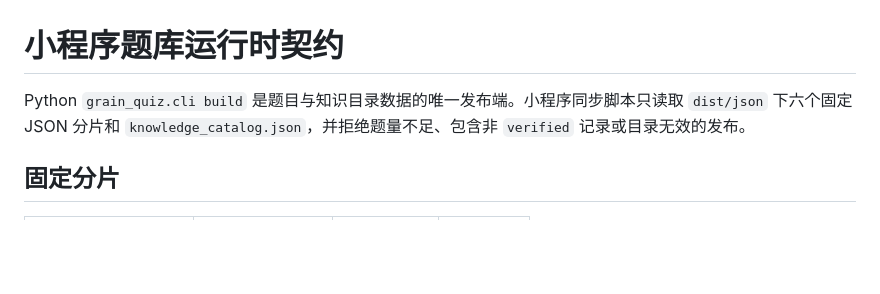
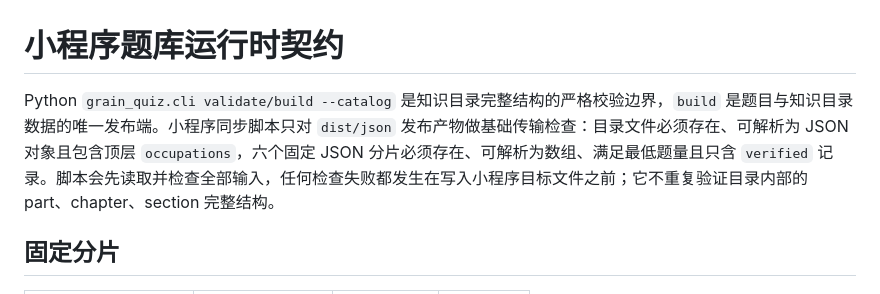
Before and after one commit to 3353879295-cmd/liangantiku, a Markdown page: docs/question-runtime-contract.md, the part around the change. GitHub-like rendering; blank space fills up the shorter version.

```diff
--- a/docs/question-runtime-contract.md
+++ b/docs/question-runtime-contract.md
@@ -1,6 +1,6 @@
 # 小程序题库运行时契约
 
-Python `grain_quiz.cli build` 是题目与知识目录数据的唯一发布端。小程序同步脚本只读取 `dist/json` 下六个固定 JSON 分片和 `knowledge_catalog.json`，并拒绝题量不足、包含非 `verified` 记录或目录无效的发布。
+Python `grain_quiz.cli validate/build --catalog` 是知识目录完整结构的严格校验边界，`build` 是题目与知识目录数据的唯一发布端。小程序同步脚本只对 `dist/json` 发布产物做基础传输检查：目录文件必须存在、可解析为 JSON 对象且包含顶层 `occupations`，六个固定 JSON 分片必须存在、可解析为数组、满足最低题量且只含 `verified` 记录。脚本会先读取并检查全部输入，任何检查失败都发生在写入小程序目标文件之前；它不重复验证目录内部的 part、chapter、section 完整结构。
 
 ## 固定分片
 
```
Also changed, not shown: README.md (+1 -1 lines).
